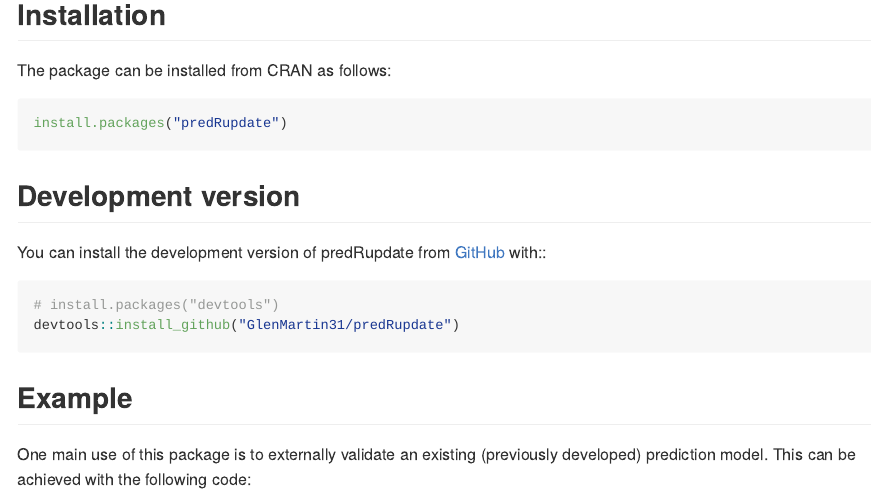
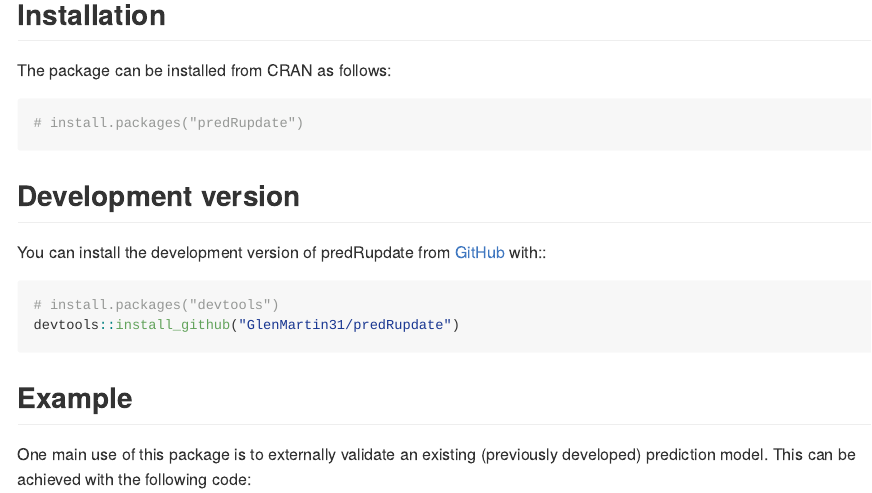
Before and after one commit to GlenMartin31/predRupdate, an R Markdown document (README.Rmd): the page in a window 1100 px wide, from 190 px down. Rendered offline with R 4.5, knitr and Pandoc, with nearby package versions; badge pictures from the web are left out.

Commit message:
update readme

````diff
--- a/README.Rmd
+++ b/README.Rmd
@@ -24,7 +24,7 @@
 ## Installation
 The package can be installed from CRAN as follows:
 ```{r}
-install.packages("predRupdate")
+# install.packages("predRupdate")
 ```
 
 
````
Also changed, not shown: README.md.
